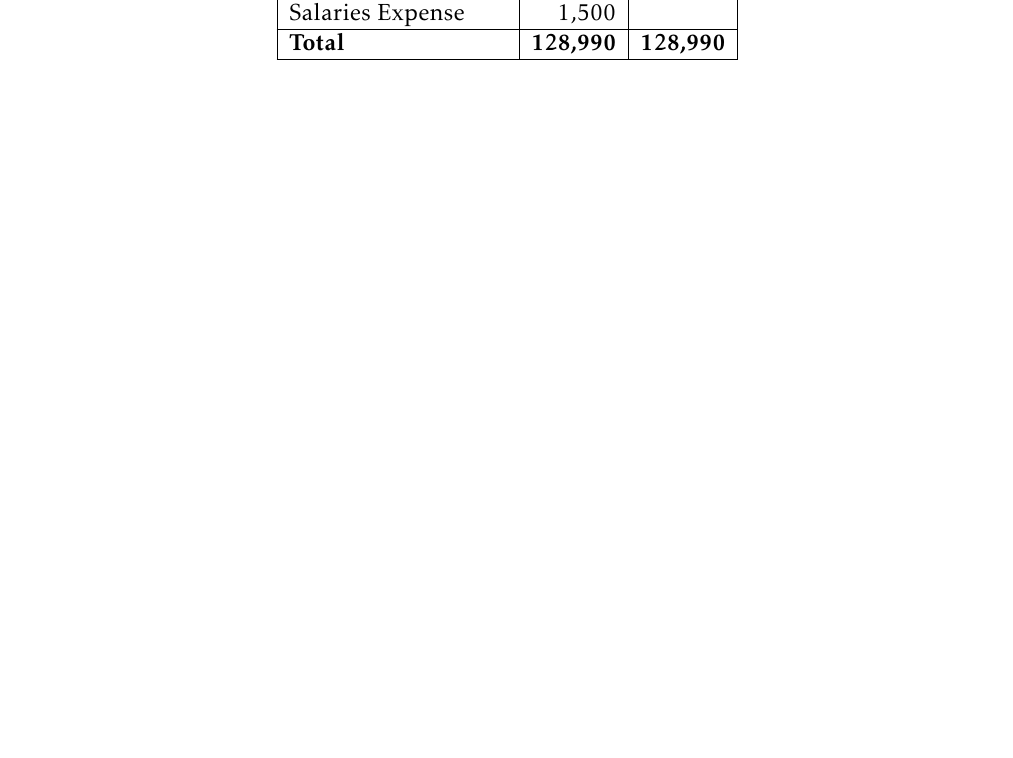
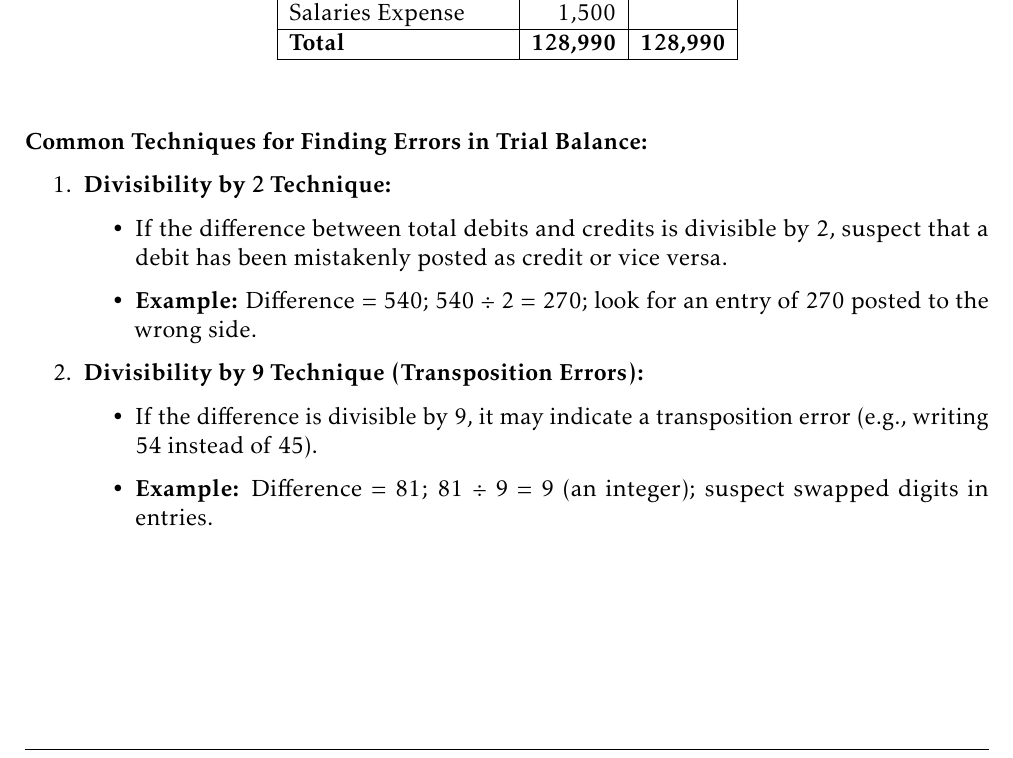
Before and after one commit to HasibRockie/IBA-MBA-notes-first-semester, a LaTeX book (A501 - Financial Accounting/A501.tex): part of page 20 of 20, cut so that both start at the same text, the shorter picture padded with empty space. Compiled offline with pdfLaTeX.

Commit message:
accouting journal, ledger, trial balance

```diff
--- a/A501 - Financial Accounting/A501.tex
+++ b/A501 - Financial Accounting/A501.tex
@@ -1188,10 +1188,23 @@ Salaries Expense & 1,500 & \\
 \end{tabular}
 \end{center}
 
-\clearpage
+\vspace{1cm}
 
+\textbf{Common Techniques for Finding Errors in Trial Balance:}
 
+\begin{enumerate}
+    \item \textbf{Divisibility by 2 Technique:}
+    \begin{itemize}
+        \item If the difference between total debits and credits is divisible by 2, suspect that a debit has been mistakenly posted as credit or vice versa.
+        \item \textbf{Example:} Difference = 540; 540 $\div$ 2 = 270; look for an entry of 270 posted to the wrong side.
+    \end{itemize}
 
+    \item \textbf{Divisibility by 9 Technique (Transposition Errors):}
+    \begin{itemize}
+        \item If the difference is divisible by 9, it may indicate a transposition error (e.g., writing 54 instead of 45).
+        \item \textbf{Example:} Difference = 81; 81 $\div$ 9 = 9 (an integer); suspect swapped digits in entries.
+    \end{itemize}
+\end{enumerate}
 
 \vspace{1cm}
 \clearpage
```
Also changed, not shown: A501 - Financial Accounting/A501.pdf.
